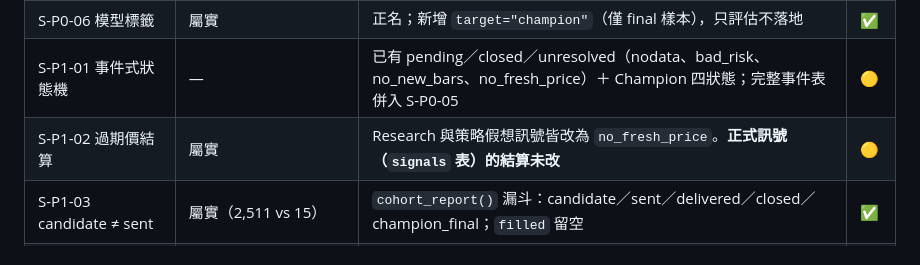
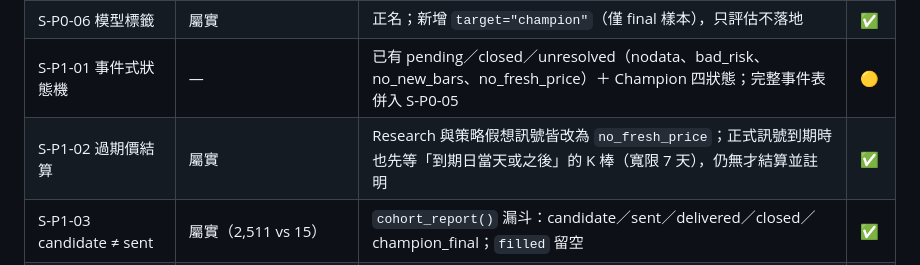
Before and after one commit to q80854-dot/taiwan-signal, a Markdown page: docs/ai-governance/AUDIT_1112_STATUS.md, the part around the change. Rendered like a GitHub page.

Commit message:
審查狀態表：S-P1-02 正式訊號的過期價結算已於 #207 處理，更新為完成
Co-Authored-By: Claude Fable 5.2 <noreply@anthropic.com>
Claude-Session: https://claude.ai/code/session_011z5JHHEp2fTZXYWMGz7PZX

```diff
--- a/docs/ai-governance/AUDIT_1112_STATUS.md
+++ b/docs/ai-governance/AUDIT_1112_STATUS.md
@@ -41,7 +41,7 @@
 | S-P0-05 每檔每日只能一筆 | 屬實（當初設計） | 新建事件表屬大型 schema 變更，需先討論 | ⏸ |
 | S-P0-06 模型標籤 | 屬實 | 正名；新增 `target="champion"`（僅 final 樣本），只評估不落地 | ✅ |
 | S-P1-01 事件式狀態機 | — | 已有 pending／closed／unresolved（nodata、bad_risk、no_new_bars、no_fresh_price）＋ Champion 四狀態；完整事件表併入 S-P0-05 | 🟡 |
-| S-P1-02 過期價結算 | 屬實 | Research 與策略假想訊號皆改為 `no_fresh_price`。**正式訊號（`signals` 表）的結算未改** | 🟡 |
+| S-P1-02 過期價結算 | 屬實 | Research 與策略假想訊號皆改為 `no_fresh_price`；正式訊號到期時也先等「到期日當天或之後」的 K 棒（寬限 7 天），仍無才結算並註明 | ✅ |
 | S-P1-03 candidate ≠ sent | 屬實（2,511 vs 15） | `cohort_report()` 漏斗：candidate／sent／delivered／closed／champion_final；`filled` 留空 | ✅ |
 | S-P1-04 配對對照組 | 屬實 | 需重新設計抽樣（同日同產業同流動性），另案 | ⏸ |
 | S-P1-05 區塊拔靴敏感度 | — | 既有日叢集拔靴＋BH-FDR 保留；二維敏感度另案 | ⏸ |
```
